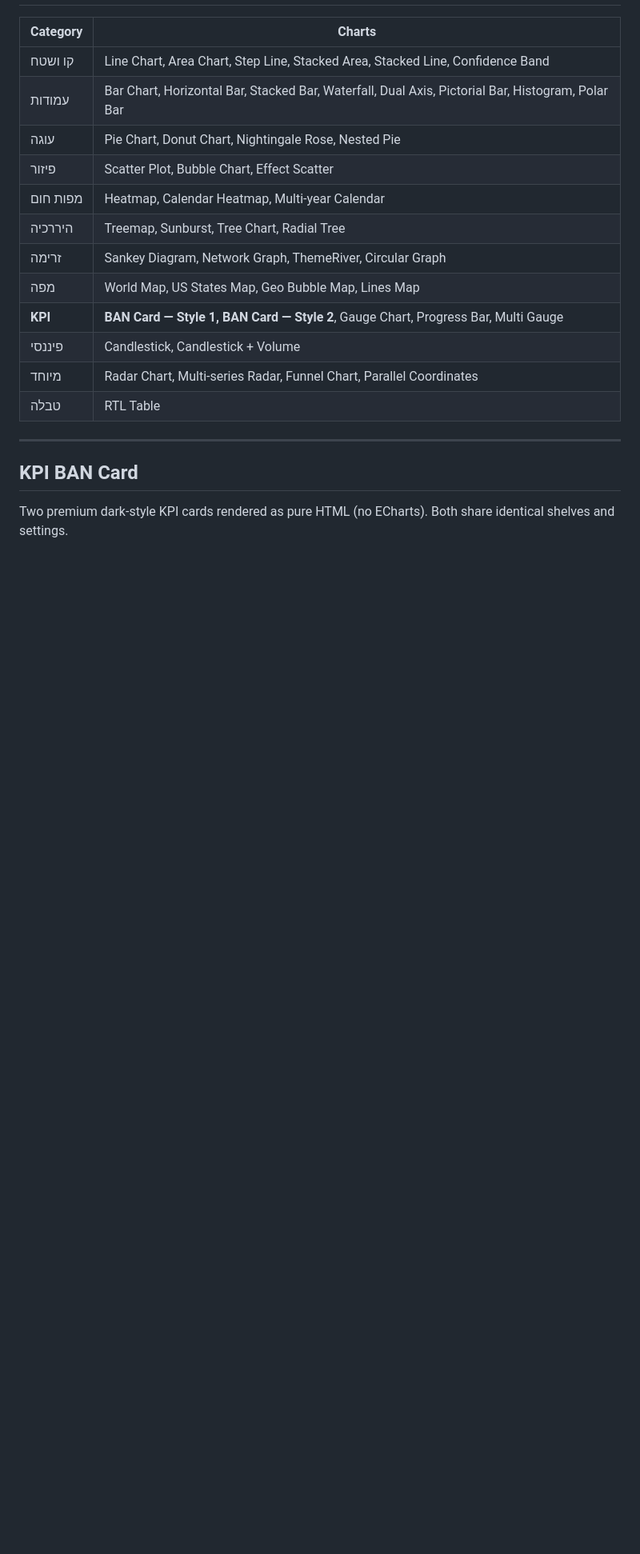
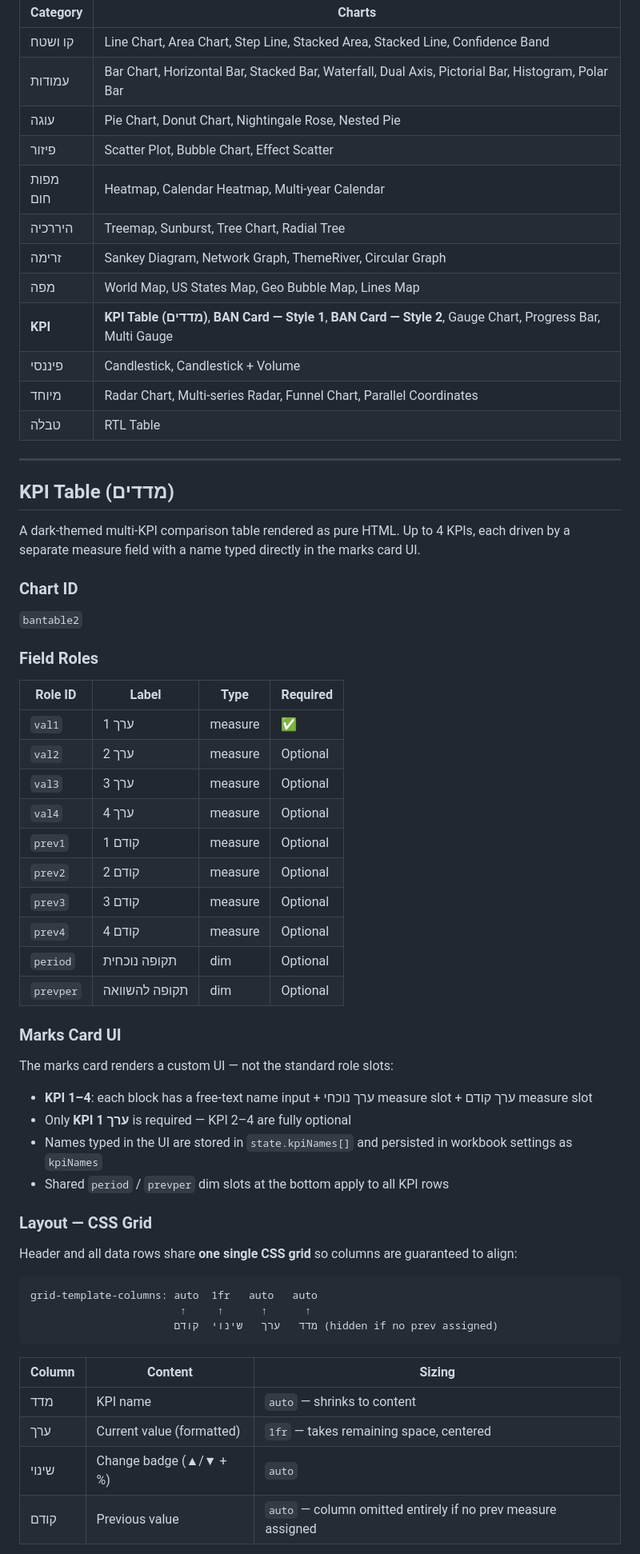
Before and after one commit to ohomri-rgb/kpi-extension, a Markdown page: ECHARTS_EXTENSION_DOCS.md, the part around one of its changes. Shown at 80% size. Drawn GitHub-style; blank space fills up the shorter version.

````diff
--- a/ECHARTS_EXTENSION_DOCS.md
+++ b/ECHARTS_EXTENSION_DOCS.md
@@ -74,13 +74,58 @@ A Tableau Viz Extension (worksheet extension) that renders interactive ECharts v
 | היררכיה | Treemap, Sunburst, Tree Chart, Radial Tree |
 | זרימה | Sankey Diagram, Network Graph, ThemeRiver, Circular Graph |
 | מפה | World Map, US States Map, Geo Bubble Map, Lines Map |
-| **KPI** | **BAN Card — Style 1, BAN Card — Style 2**, Gauge Chart, Progress Bar, Multi Gauge |
+| **KPI** | **KPI Table (מדדים)**, **BAN Card — Style 1**, **BAN Card — Style 2**, Gauge Chart, Progress Bar, Multi Gauge |
 | פיננסי | Candlestick, Candlestick + Volume |
 | מיוחד | Radar Chart, Multi-series Radar, Funnel Chart, Parallel Coordinates |
 | טבלה | RTL Table |
 
 ---
 
-## KPI BAN Card
+## KPI Table (מדדים)
 
-Two premium dark-style KPI cards rendered as pure HTML (no ECharts). Both share identical shelves and settings.
+A dark-themed multi-KPI comparison table rendered as pure HTML. Up to 4 KPIs, each driven by a separate measure field with a name typed directly in the marks card UI.
+
+### Chart ID
+`bantable2`
+
+### Field Roles
+
+| Role ID | Label | Type | Required |
+|---|---|---|---|
+| `val1` | ערך 1 | measure | ✅ |
+| `val2` | ערך 2 | measure | Optional |
+| `val3` | ערך 3 | measure | Optional |
+| `val4` | ערך 4 | measure | Optional |
+| `prev1` | קודם 1 | measure | Optional |
+| `prev2` | קודם 2 | measure | Optional |
+| `prev3` | קודם 3 | measure | Optional |
+| `prev4` | קודם 4 | measure | Optional |
+| `period` | תקופה נוכחית | dim | Optional |
+| `prevper` | תקופה להשוואה | dim | Optional |
+
+### Marks Card UI
+
+The marks card renders a custom UI — not the standard role slots:
+
+- **KPI 1–4**: each block has a free-text name input + ערך נוכחי measure slot + ערך קודם measure slot
+- Only **KPI 1 ערך** is required — KPI 2–4 are fully optional
+- Names typed in the UI are stored in `state.kpiNames[]` and persisted in workbook settings as `kpiNames`
+- Shared `period` / `prevper` dim slots at the bottom apply to all KPI rows
+
+### Layout — CSS Grid
+
+Header and all data rows share **one single CSS grid** so columns are guaranteed to align:
+
+```
+grid-template-columns: auto  1fr   auto   auto
+                        ↑     ↑      ↑      ↑
+                       מדד   ערך   שינוי  קודם (hidden if no prev assigned)
+```
+
+| Column | Content | Sizing |
+|---|---|---|
+| מדד | KPI name | `auto` — shrinks to content |
+| ערך | Current value (formatted) | `1fr` — takes remaining space, centered |
+| שינוי | Change badge (▲/▼ + %) | `auto` |
+| קודם | Previous value | `auto` — column omitted entirely if no prev measure assigned |
+
````
Also changed, not shown: other parts of ECHARTS_EXTENSION_DOCS.md (+127 -180 lines).
